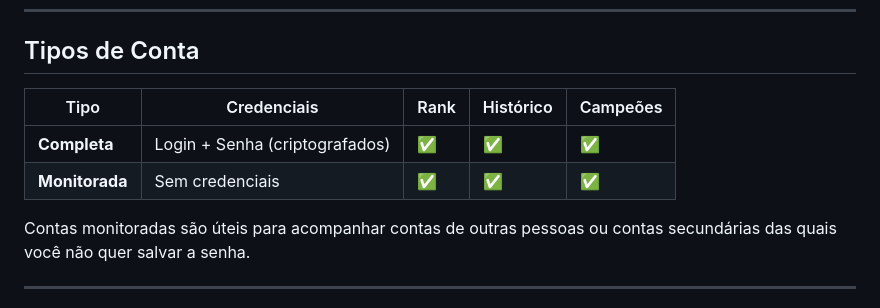
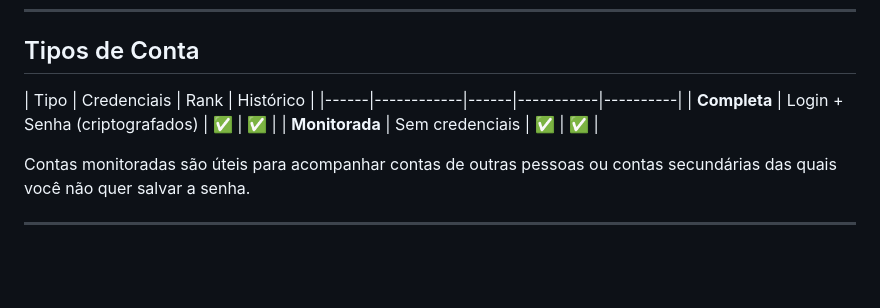
Before and after one commit to RodrigoFass/lol-account-manager, a Markdown page: README.md, the part around the change. GitHub-like rendering; blank space fills up the shorter version.

```diff
--- a/README.md
+++ b/README.md
@@ -166,10 +166,10 @@ Logins e senhas das contas são **sempre** armazenados criptografados. Nunca sã
 
 ## Tipos de Conta
 
-| Tipo | Credenciais | Rank | Histórico | Campeões |
+| Tipo | Credenciais | Rank | Histórico |
 |------|------------|------|-----------|----------|
-| **Completa** | Login + Senha (criptografados) | ✅ | ✅ | ✅ |
-| **Monitorada** | Sem credenciais | ✅ | ✅ | ✅ |
+| **Completa** | Login + Senha (criptografados) | ✅ | ✅ |
+| **Monitorada** | Sem credenciais | ✅ | ✅ |
 
 Contas monitoradas são úteis para acompanhar contas de outras pessoas ou contas secundárias das quais você não quer salvar a senha.
 
```
